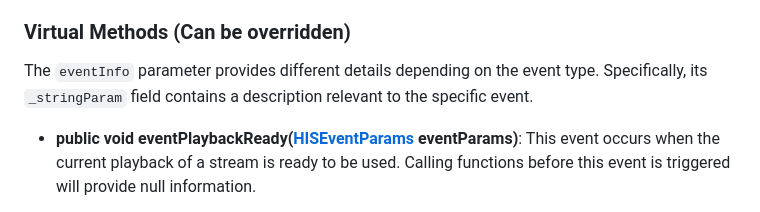
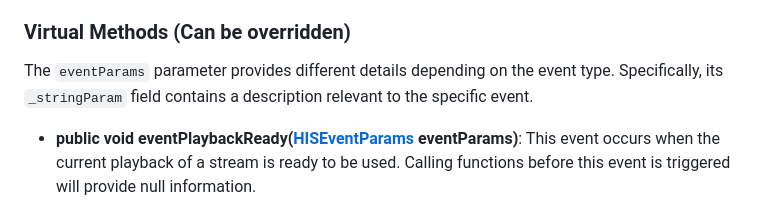
Before and after one commit to HISPlayer/MetaSpatial-SDK, a Markdown page: hisplayer-apis.md, the part around the change. GitHub-like rendering.

```diff
--- a/hisplayer-apis.md
+++ b/hisplayer-apis.md
@@ -45,7 +45,7 @@ The `playerIndex` parameter refers to the index of the stream, based on the orde
 * **public final void release()**: Releases all SDK resources and performs necessary cleanup. This should be called before the application is closed to prevent memory leaks or unexpected behavior.
 
 ### Virtual Methods (Can be overridden)
-The `eventInfo` parameter provides different details depending on the event type. Specifically, its `_stringParam` field contains a description relevant to the specific event.
+The `eventParams` parameter provides different details depending on the event type. Specifically, its `_stringParam` field contains a description relevant to the specific event.
 
 * **public void eventPlaybackReady([HISEventParams](#hiseventparams-class) eventParams)**: This event occurs when the current playback of a stream is ready to be used. Calling functions before this event is triggered will provide null information.
   <!--* `eventParams._param1`: Number of tracks of the playback.-->
```
